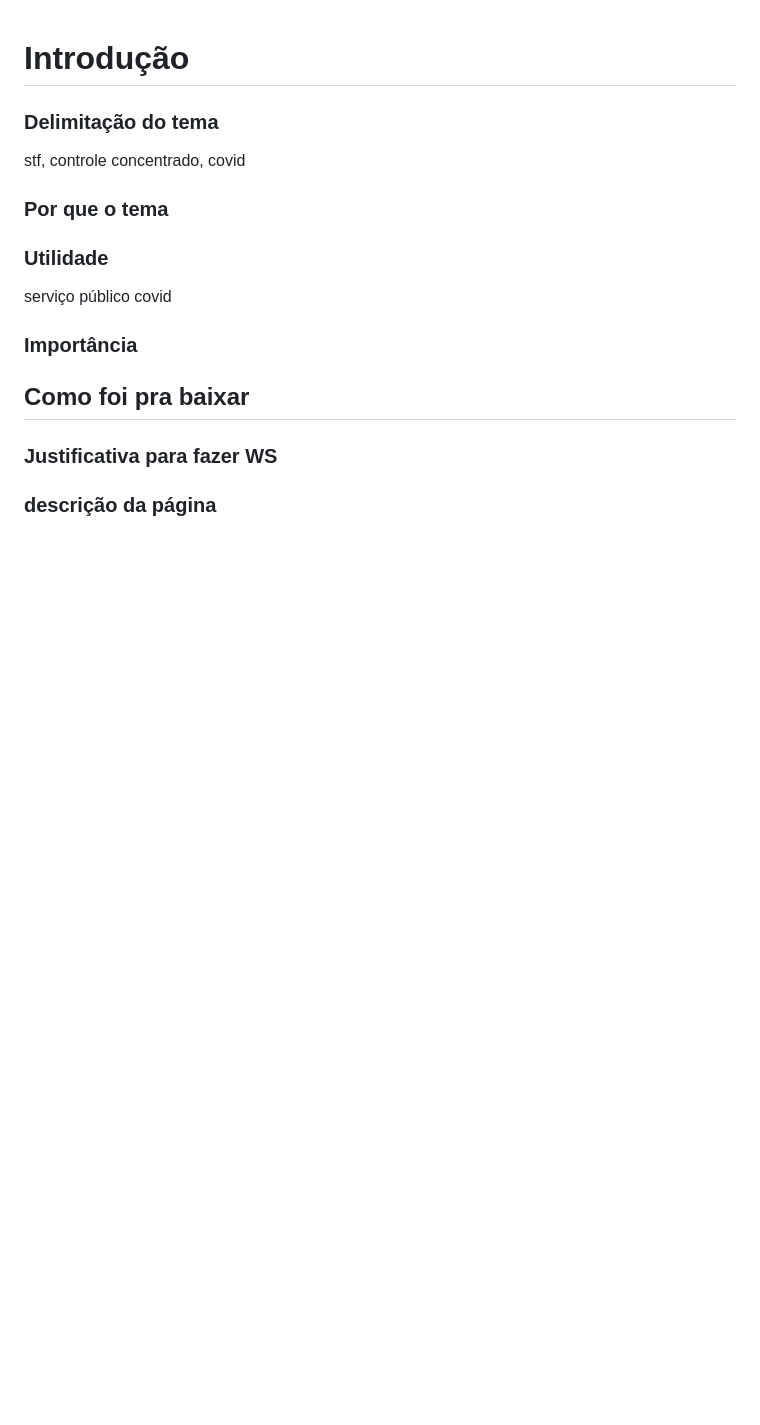
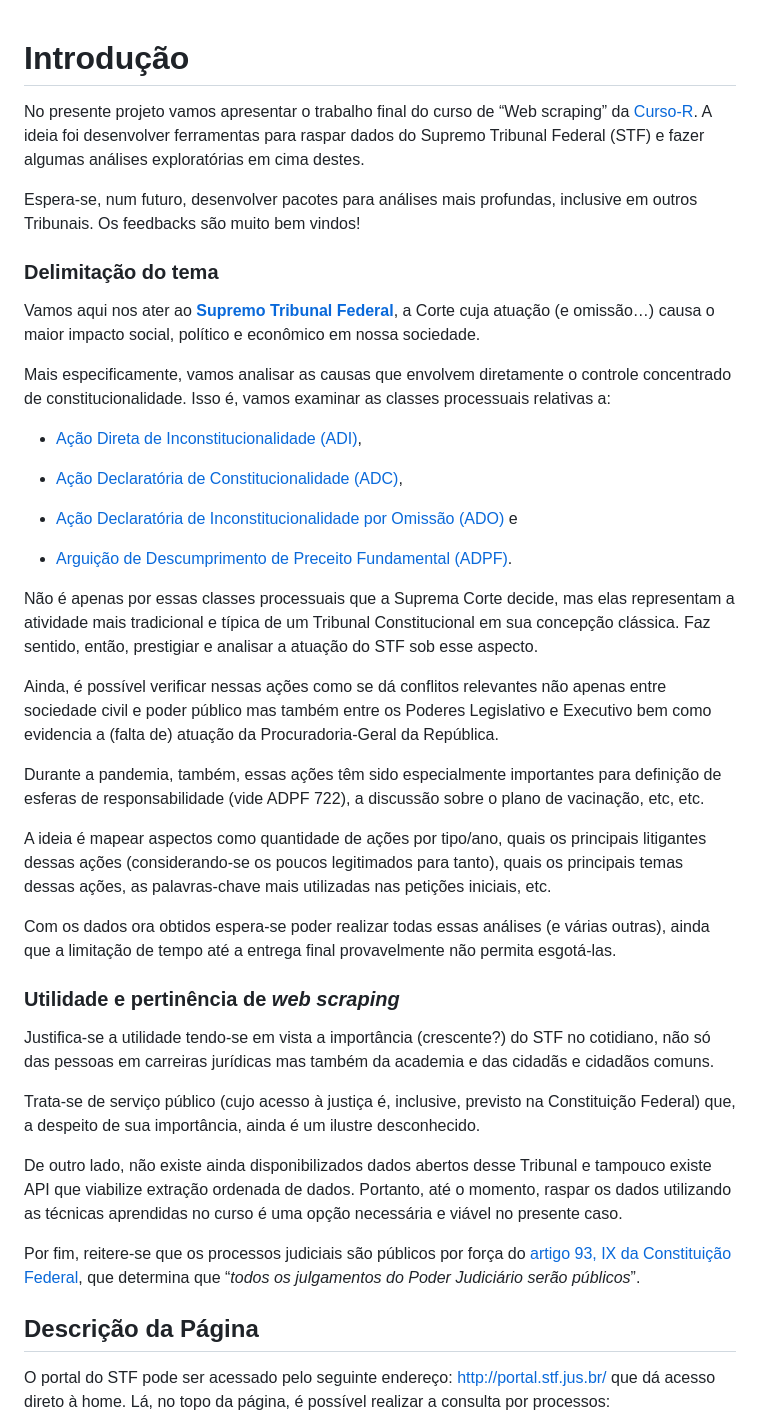
Before and after one commit to rfdornelles/ControledoControle, a Markdown page: README.md, the part around one of its changes. GitHub-like rendering; blank space fills up the shorter version.

Commit message:
Estrutura básica do README

```diff
--- a/README.md
+++ b/README.md
@@ -3,20 +3,84 @@
 
 # Introdução
 
+No presente projeto vamos apresentar o trabalho final do curso de “Web
+scraping” da [Curso-R](www.curso-r.com). A ideia foi desenvolver
+ferramentas para raspar dados do Supremo Tribunal Federal (STF) e fazer
+algumas análises exploratórias em cima destes.
+
+Espera-se, num futuro, desenvolver pacotes para análises mais profundas,
+inclusive em outros Tribunais. Os feedbacks são muito bem vindos\!
+
 ### Delimitação do tema
 
-stf, controle concentrado, covid
+Vamos aqui nos ater ao [**Supremo Tribunal Federal**](www.stf.jus.br), a
+Corte cuja atuação (e omissão…) causa o maior impacto social, político e
+econômico em nossa sociedade.
 
-### Por que o tema
+Mais especificamente, vamos analisar as causas que envolvem diretamente
+o controle concentrado de constitucionalidade. Isso é, vamos examinar as
+classes processuais relativas a:
 
-### Utilidade
+  - [Ação Direta de Inconstitucionalidade
+    (ADI)](https://pt.wikipedia.org/wiki/A%C3%A7%C3%A3o_direta_de_inconstitucionalidade),
 
-serviço público covid
+  - [Ação Declaratória de Constitucionalidade
+    (ADC)](https://pt.wikipedia.org/wiki/A%C3%A7%C3%A3o_declarat%C3%B3ria_de_constitucionalidade),
 
-### Importância
+  - [Ação Declaratória de Inconstitucionalidade por Omissão
+    (ADO)](https://pt.wikipedia.org/wiki/A%C3%A7%C3%A3o_direta_de_inconstitucionalidade_por_omiss%C3%A3o)
+    e
 
-## Como foi pra baixar
+  - [Arguição de Descumprimento de Preceito Fundamental
+    (ADPF)](https://pt.wikipedia.org/wiki/Argui%C3%A7%C3%A3o_de_descumprimento_de_preceito_fundamental).
 
-### Justificativa para fazer WS
+Não é apenas por essas classes processuais que a Suprema Corte decide,
+mas elas representam a atividade mais tradicional e típica de um
+Tribunal Constitucional em sua concepção clássica. Faz sentido, então,
+prestigiar e analisar a atuação do STF sob esse aspecto.
 
-### descrição da página
+Ainda, é possível verificar nessas ações como se dá conflitos relevantes
+não apenas entre sociedade civil e poder público mas também entre os
+Poderes Legislativo e Executivo bem como evidencia a (falta de) atuação
+da Procuradoria-Geral da República.
+
+Durante a pandemia, também, essas ações têm sido especialmente
+importantes para definição de esferas de responsabilidade (vide ADPF
+722), a discussão sobre o plano de vacinação, etc, etc.
+
+A ideia é mapear aspectos como quantidade de ações por tipo/ano, quais
+os principais litigantes dessas ações (considerando-se os poucos
+legitimados para tanto), quais os principais temas dessas ações, as
+palavras-chave mais utilizadas nas petições iniciais, etc.
+
+Com os dados ora obtidos espera-se poder realizar todas essas análises
+(e várias outras), ainda que a limitação de tempo até a entrega final
+provavelmente não permita esgotá-las.
+
+### Utilidade e pertinência de *web scraping*
+
+Justifica-se a utilidade tendo-se em vista a importância (crescente?) do
+STF no cotidiano, não só das pessoas em carreiras jurídicas mas também
+da academia e das cidadãs e cidadãos comuns.
+
+Trata-se de serviço público (cujo acesso à justiça é, inclusive,
+previsto na Constituição Federal) que, a despeito de sua importância,
+ainda é um ilustre desconhecido.
+
+De outro lado, não existe ainda disponibilizados dados abertos desse
+Tribunal e tampouco existe API que viabilize extração ordenada de dados.
+Portanto, até o momento, raspar os dados utilizando as técnicas
+aprendidas no curso é uma opção necessária e viável no presente caso.
+
+Por fim, reitere-se que os processos judiciais são públicos por força do
+[artigo 93, IX da Constituição
+Federal](http://www.planalto.gov.br/ccivil_03/constituicao/constituicao.htm#art93ix.),
+que determina que “*todos os julgamentos do Poder Judiciário serão
+públicos*”.
+
+## Descrição da Página
+
+O portal do STF pode ser acessado pelo seguinte endereço:
+<http://portal.stf.jus.br/> que dá acesso direto à home. Lá, no topo da
+página, é possível realizar a consulta por processos:
+
```
Also changed, not shown: other parts of README.md (+31 -5 lines), img/andamentos.png (added), img/home-stf.png (added), img/pagina_peças.png (added), img/partes.png (added), img/relatorio_controle_concentrado.png (added), 1 other file.
